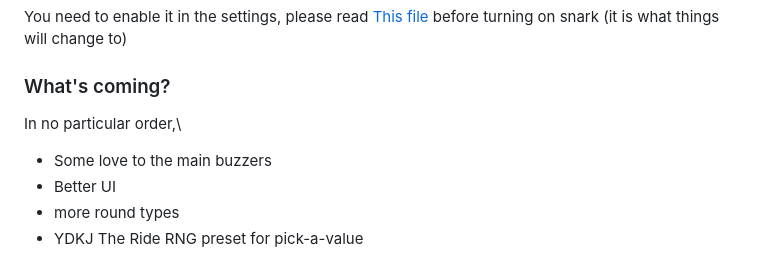
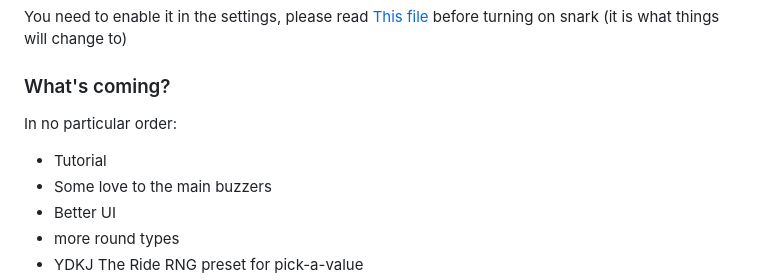
Before and after one commit to Hedgehawk11/buzzers, a Markdown page: README.md, the part around the change. Drawn GitHub-style.

```diff
--- a/README.md
+++ b/README.md
@@ -30,7 +30,8 @@ No. at least not now, I do see the idea of one in the distant future, but thats
 You need to enable it in the settings, please read [This file](/src/snark.json) before turning on snark (it is what things will change to)
 
 ### What's coming?
-In no particular order,\
+In no particular order:
+ - Tutorial
  - Some love to the main buzzers
  - Better UI
  - more round types
```
